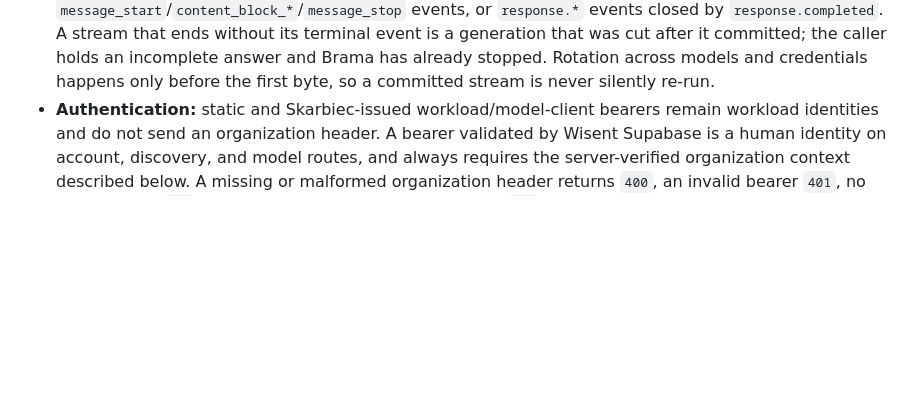
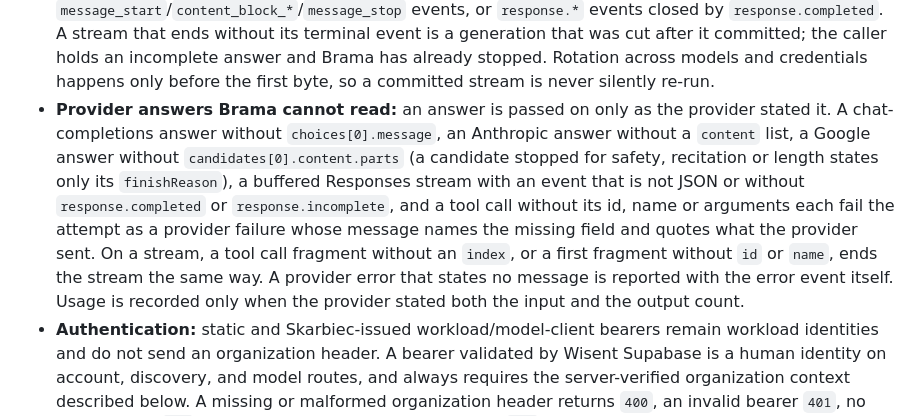
Before and after one commit to wisent-ai/brama, a Markdown page: docs/product/interfaces.md, the part around the change. Rendered like a GitHub page; blank space fills up the shorter version.

Commit message:
docs: provider answers Brama cannot read fail naming the missing field

```diff
--- a/docs/product/interfaces.md
+++ b/docs/product/interfaces.md
@@ -32,6 +32,19 @@ to the [README](../../README.md).
   committed; the caller holds an incomplete answer and Brama has already
   stopped. Rotation across models and credentials happens only before the
   first byte, so a committed stream is never silently re-run.
+- **Provider answers Brama cannot read:** an answer is passed on only as the
+  provider stated it. A chat-completions answer without `choices[0].message`,
+  an Anthropic answer without a `content` list, a Google answer without
+  `candidates[0].content.parts` (a candidate stopped for safety, recitation or
+  length states only its `finishReason`), a buffered Responses stream with an
+  event that is not JSON or without `response.completed` or
+  `response.incomplete`, and a tool call without its id, name or arguments
+  each fail the attempt as a provider failure whose message names the missing
+  field and quotes what the provider sent. On a stream, a tool call fragment
+  without an `index`, or a first fragment without `id` or `name`, ends the
+  stream the same way. A provider error that states no message is reported
+  with the error event itself. Usage is recorded only when the provider stated
+  both the input and the output count.
 - **Authentication:** static and Skarbiec-issued workload/model-client bearers
   remain workload identities and do not send an organization header. A bearer
   validated by Wisent Supabase is a human identity on account, discovery, and
```
